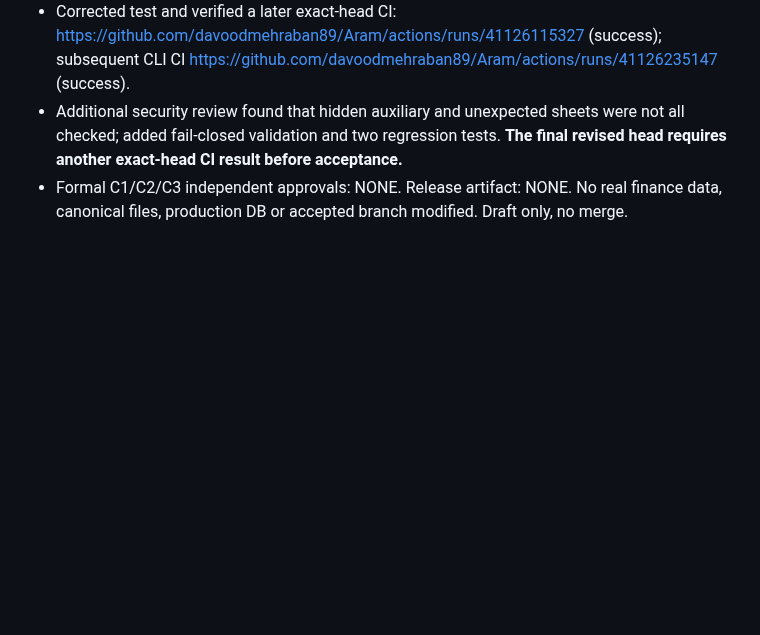
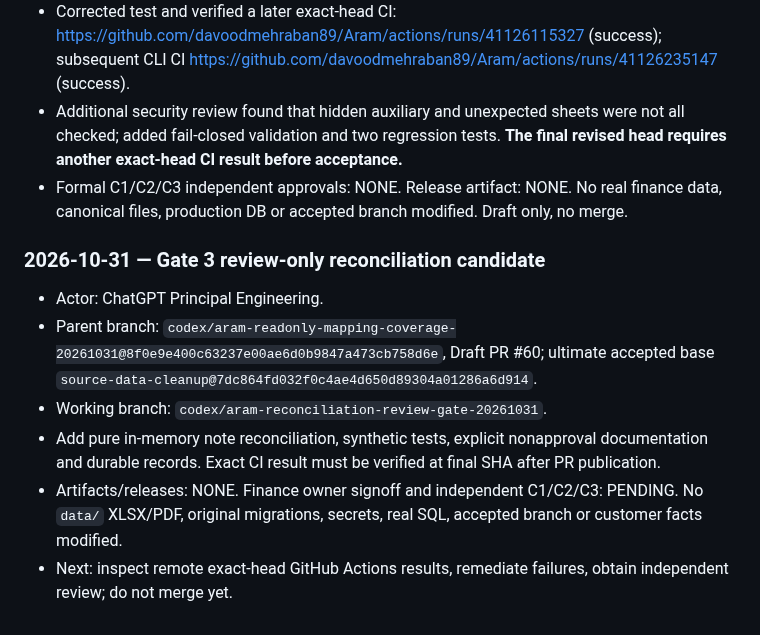
Before and after one commit to davoodmehraban89/Aram, a Markdown page: docs/PROJECT_LOG.md, the part around the change. Drawn GitHub-style; blank space fills up the shorter version.

Commit message:
docs(control): record downstream reconciliation candidate

```diff
--- a/docs/PROJECT_LOG.md
+++ b/docs/PROJECT_LOG.md
@@ -299,3 +299,11 @@ Each new entry must record: UTC timestamp, actor, task/phase, base branch and SH
 - Corrected test and verified a later exact-head CI: https://github.com/davoodmehraban89/Aram/actions/runs/41126115327 (success); subsequent CLI CI https://github.com/davoodmehraban89/Aram/actions/runs/41126235147 (success).
 - Additional security review found that hidden auxiliary and unexpected sheets were not all checked; added fail-closed validation and two regression tests. **The final revised head requires another exact-head CI result before acceptance.**
 - Formal C1/C2/C3 independent approvals: NONE. Release artifact: NONE. No real finance data, canonical files, production DB or accepted branch modified. Draft only, no merge.
+
+### 2026-10-31 — Gate 3 review-only reconciliation candidate
+- Actor: ChatGPT Principal Engineering.
+- Parent branch: `codex/aram-readonly-mapping-coverage-20261031@8f0e9e400c63237e00ae6d0b9847a473cb758d6e`, Draft PR #60; ultimate accepted base `source-data-cleanup@7dc864fd032f0c4ae4d650d89304a01286a6d914`.
+- Working branch: `codex/aram-reconciliation-review-gate-20261031`.
+- Add pure in-memory note reconciliation, synthetic tests, explicit nonapproval documentation and durable records. Exact CI result must be verified at final SHA after PR publication.
+- Artifacts/releases: NONE. Finance owner signoff and independent C1/C2/C3: PENDING. No `data/` XLSX/PDF, original migrations, secrets, real SQL, accepted branch or customer facts modified.
+- Next: inspect remote exact-head GitHub Actions results, remediate failures, obtain independent review; do not merge yet.
```
